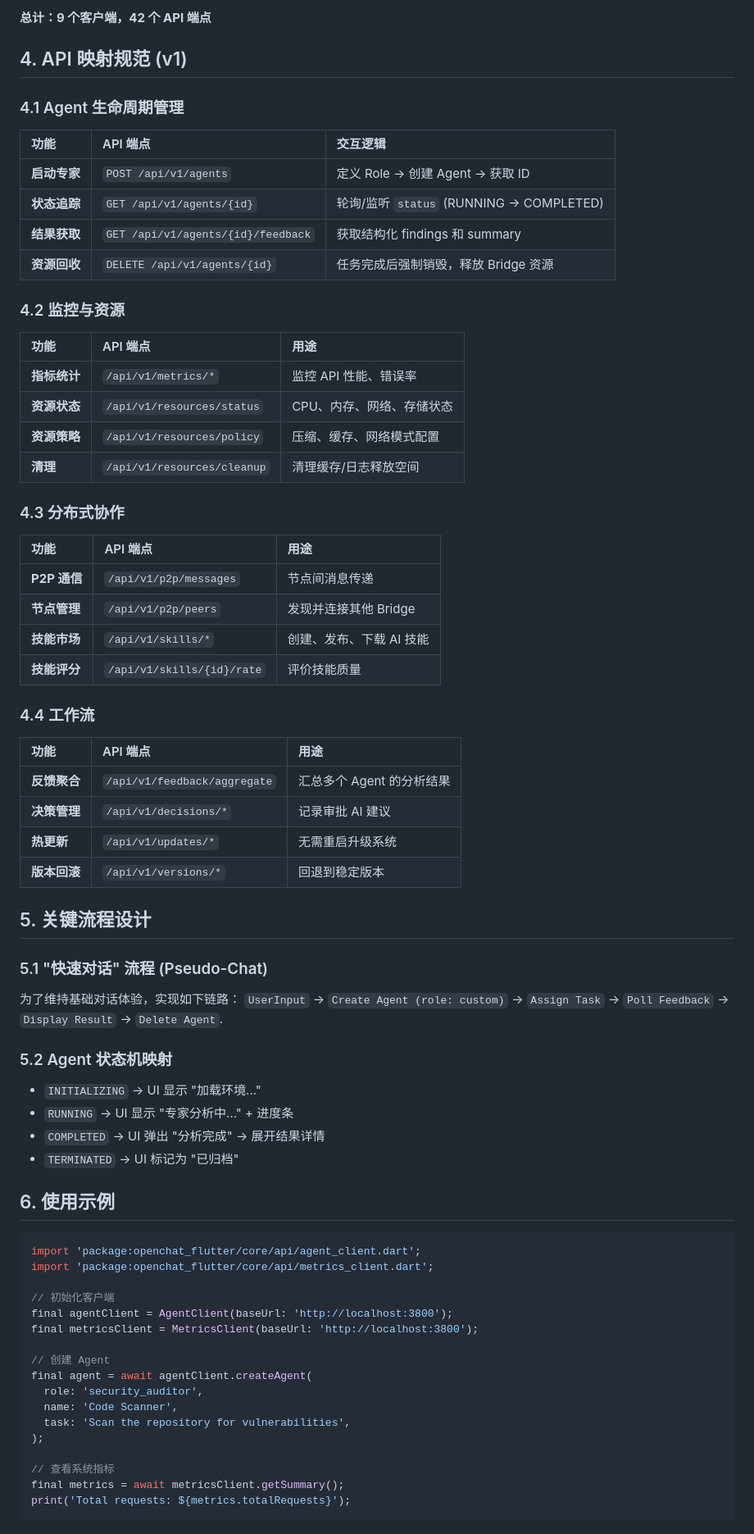
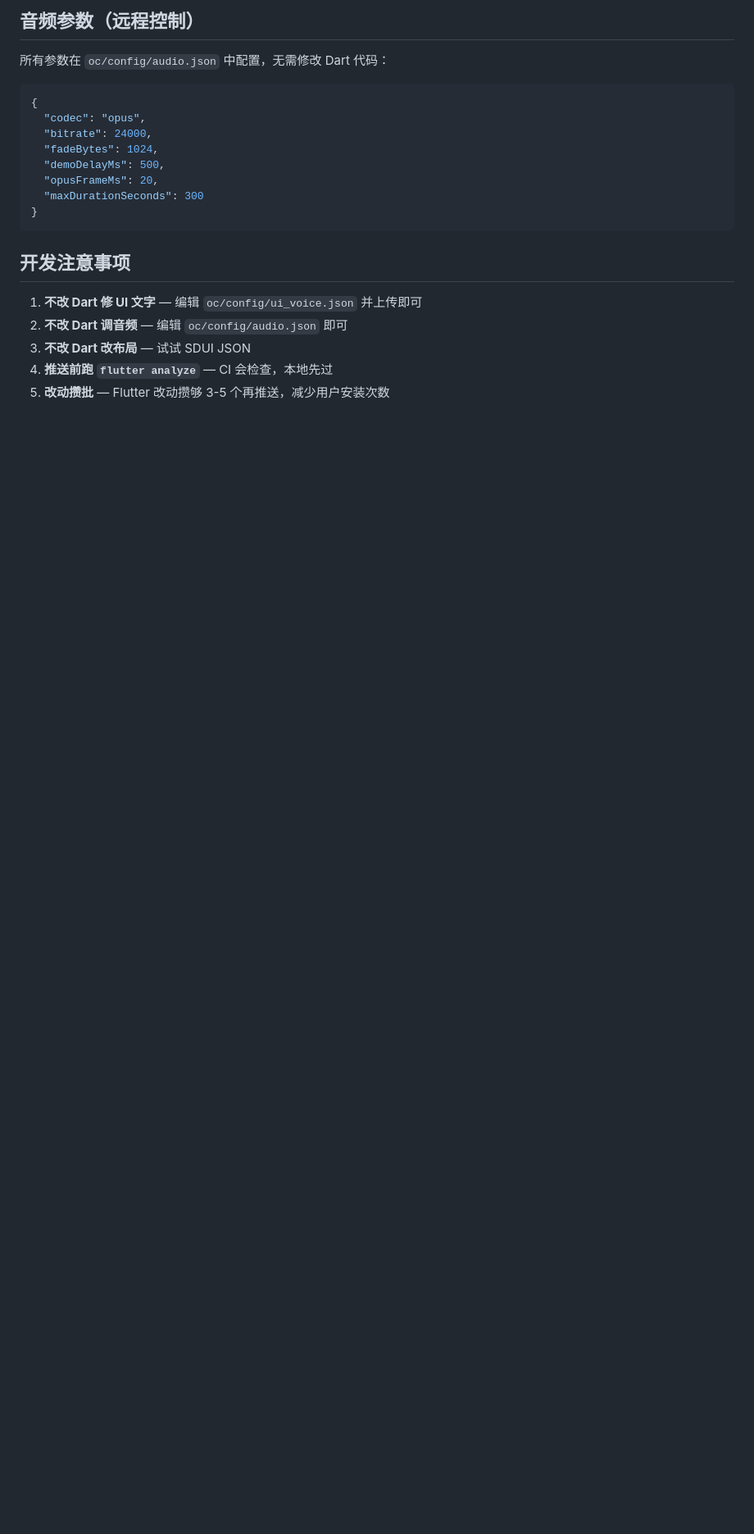
Before and after one commit to openchat-ai/openchat, a Markdown page: openchat-flutter/README.md, the part around one of its changes. Shown at 82% size. GitHub-like rendering; blank space fills up the shorter version.

Commit message:
docs: align client docs - create COMPILATION_BOUNDARY.md, rewrite README, fix typos

````diff
--- a/openchat-flutter/README.md
+++ b/openchat-flutter/README.md
@@ -77,69 +104,23 @@ lib/
 
-**总计：9 个客户端，42 个 API 端点**
+## 音频参数（远程控制）
 
-## 4. API 映射规范 (v1)
+所有参数在 `oc/config/audio.json` 中配置，无需修改 Dart 代码：
 
-### 4.1 Agent 生命周期管理
-| 功能 | API 端点 | 交互逻辑 |
-| :--- | :--- | :--- |
-| **启动专家** | `POST /api/v1/agents` | 定义 Role → 创建 Agent → 获取 ID |
-| **状态追踪** | `GET /api/v1/agents/{id}` | 轮询/监听 `status` (RUNNING → COMPLETED) |
-| **结果获取** | `GET /api/v1/agents/{id}/feedback` | 获取结构化 findings 和 summary |
-| **资源回收** | `DELETE /api/v1/agents/{id}` | 任务完成后强制销毁，释放 Bridge 资源 |
+```json
+{
+  "codec": "opus",
+  "bitrate": 24000,
+  "fadeBytes": 1024,
+  "demoDelayMs": 500,
+  "opusFrameMs": 20,
+  "maxDurationSeconds": 300
+}
+```
 
-### 4.2 监控与资源
-| 功能 | API 端点 | 用途 |
-| :--- | :--- | :--- |
-| **指标统计** | `/api/v1/metrics/*` | 监控 API 性能、错误率 |
-| **资源状态** | `/api/v1/resources/status` | CPU、内存、网络、存储状态 |
-| **资源策略** | `/api/v1/resources/policy` | 压缩、缓存、网络模式配置 |
-| **清理** | `/api/v1/resources/cleanup` | 清理缓存/日志释放空间 |
+## 开发注意事项
 
-### 4.3 分布式协作
-| 功能 | API 端点 | 用途 |
-| :--- | :--- | :--- |
-| **P2P 通信** | `/api/v1/p2p/messages` | 节点间消息传递 |
-| **节点管理** | `/api/v1/p2p/peers` | 发现并连接其他 Bridge |
-| **技能市场** | `/api/v1/skills/*` | 创建、发布、下载 AI 技能 |
-| **技能评分** | `/api/v1/skills/{id}/rate` | 评价技能质量 |
-
-### 4.4 工作流
-| 功能 | API 端点 | 用途 |
-| :--- | :--- | :--- |
-| **反馈聚合** | `/api/v1/feedback/aggregate` | 汇总多个 Agent 的分析结果 |
-| **决策管理** | `/api/v1/decisions/*` | 记录审批 AI 建议 |
-| **热更新** | `/api/v1/updates/*` | 无需重启升级系统 |
-| **版本回滚** | `/api/v1/versions/*` | 回退到稳定版本 |
-
-## 5. 关键流程设计
-### 5.1 "快速对话" 流程 (Pseudo-Chat)
-为了维持基础对话体验，实现如下链路：
-`UserInput` → `Create Agent (role: custom)` → `Assign Task` → `Poll Feedback` → `Display Result` → `Delete Agent`.
-
-### 5.2 Agent 状态机映射
-- `INITIALIZING` → UI 显示 "加载环境..."
-- `RUNNING` → UI 显示 "专家分析中..." + 进度条
-- `COMPLETED` → UI 弹出 "分析完成" → 展开结果详情
-- `TERMINATED` → UI 标记为 "已归档"
-
-## 6. 使用示例
-
-```dart
-import 'package:openchat_flutter/core/api/agent_client.dart';
-import 'package:openchat_flutter/core/api/metrics_client.dart';
-
-// 初始化客户端
-final agentClient = AgentClient(baseUrl: 'http://localhost:3800');
-final metricsClient = MetricsClient(baseUrl: 'http://localhost:3800');
-
-// 创建 Agent
-final agent = await agentClient.createAgent(
-  role: 'security_auditor',
-  name: 'Code Scanner',
-  task: 'Scan the repository for vulnerabilities',
-);
-
-// 查看系统指标
-final metrics = await metricsClient.getSummary();
-print('Total requests: ${metrics.totalRequests}');
-```
+1. **不改 Dart 修 UI 文字** — 编辑 `oc/config/ui_voice.json` 并上传即可
+2. **不改 Dart 调音频** — 编辑 `oc/config/audio.json` 即可
+3. **不改 Dart 改布局** — 试试 SDUI JSON
+4. **推送前跑 `flutter analyze`** — CI 会检查，本地先过
+5. **改动攒批** — Flutter 改动攒够 3-5 个再推送，减少用户安装次数
````
Also changed, not shown: other parts of openchat-flutter/README.md (+73 -46 lines), openchat-flutter/docs/COMPILATION_BOUNDARY.md (added, +84 -0 lines), openchat-flutter/docs/ui_design_system.md (+8 -8 lines).
